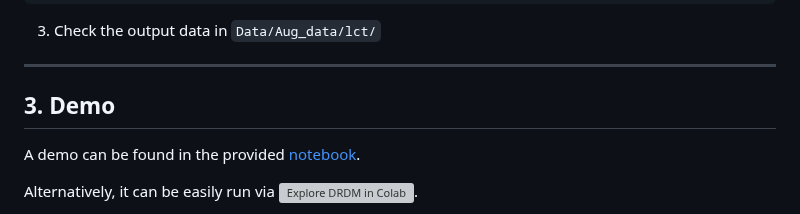
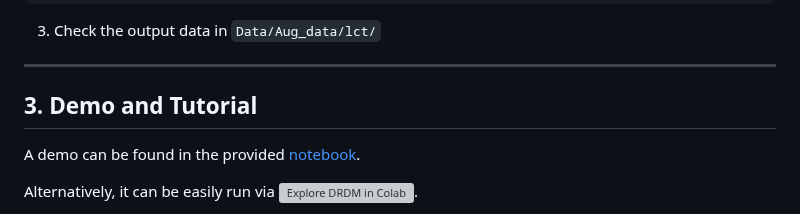
Before and after one commit to jianqingzheng/def_diff_rec, a Markdown page: README.md, the part around one of its changes. Rendered like a GitHub page; grey boxes are pictures that could not be loaded.

```diff
--- a/README.md
+++ b/README.md
@@ -194,7 +194,7 @@ python DRDM_augment.py --config Config/config_lct.yaml
 3. Check the output data in `Data/Aug_data/lct/`
 
 ---
-## 3. Demo ##
+## 3. Demo and Tutorial ##
 
 A demo can be found in the provided [notebook](https://github.com/jianqingzheng/def_diff_rec/blob/main/def_diff_rec.ipynb).
 
```
Also changed, not shown: other parts of README.md (+3 -1 lines).
